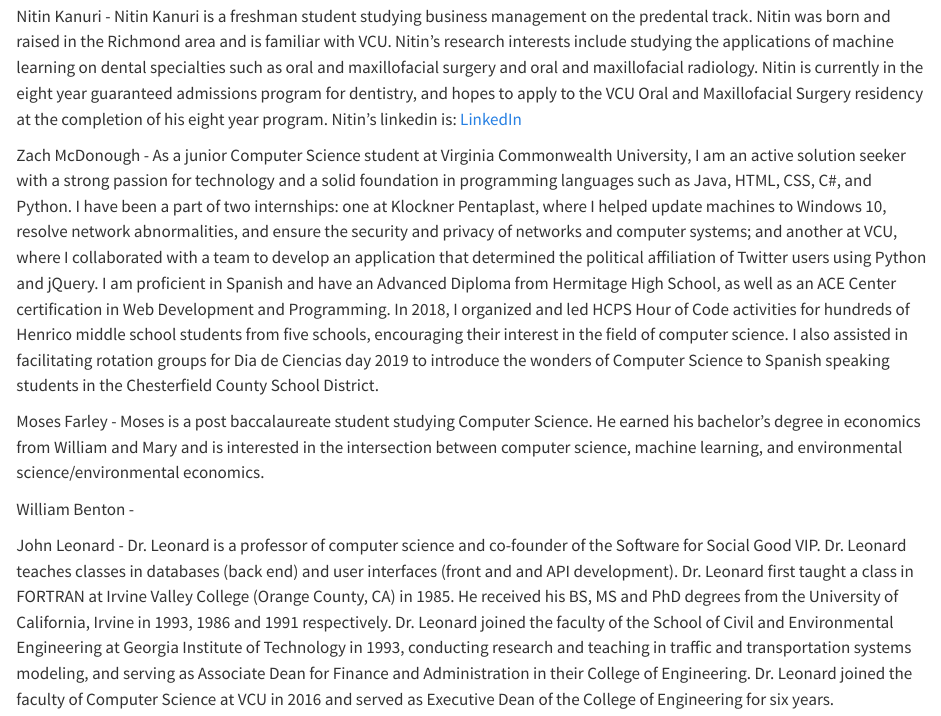
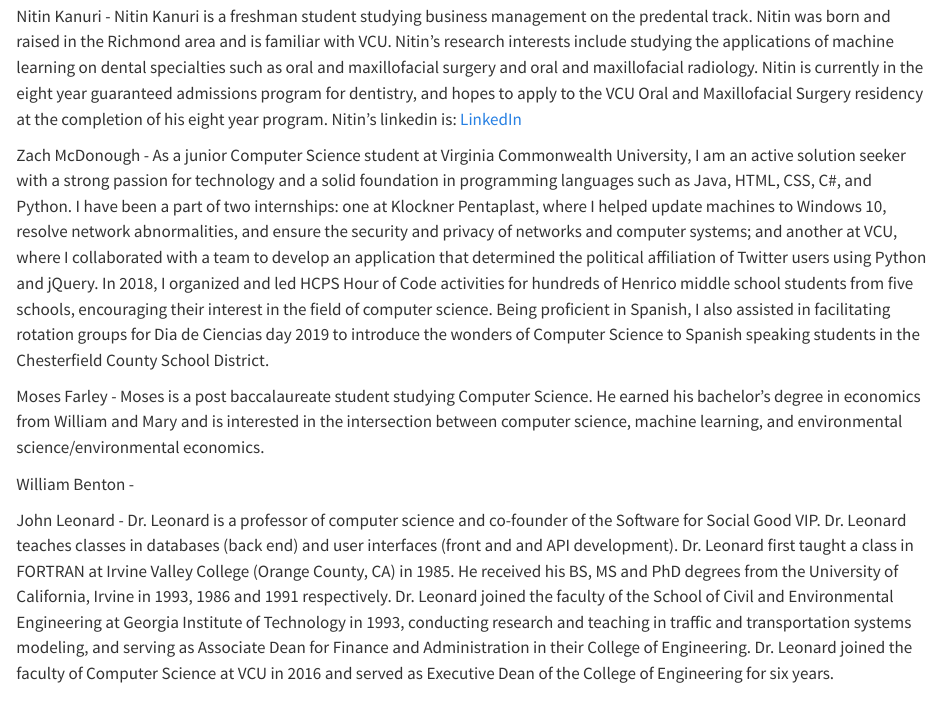
Before and after one commit to vcu-ssg/ssgvip-quarto-sandbox, a Quarto document (admin/index.qmd): the page in a window 1100 px wide, from 2920 px down. Rendered offline with R 4.5, knitr and Pandoc in place of Quarto, with nearby package versions.

Commit message:
modified index.qmd w/ zach bio

```diff
--- a/admin/index.qmd
+++ b/admin/index.qmd
@@ -111,7 +111,7 @@ Inho Park - Inho is a junior student currently pursuing BFA in Graphic Design at
 
 Nitin Kanuri - Nitin Kanuri is a freshman student studying business management on the predental track. Nitin was born and raised in the Richmond area and is familiar with VCU. Nitin's research interests include studying the applications of machine learning on dental specialties such as oral and maxillofacial surgery and oral and maxillofacial radiology. Nitin is currently in the eight year guaranteed admissions program for dentistry, and hopes to apply to the VCU Oral and Maxillofacial Surgery residency at the completion of his eight year program. Nitin's linkedin is: [LinkedIn](www.linkedin.com/in/nitinkanuri)
 
-Zach McDonough - As a junior Computer Science student at Virginia Commonwealth University, I am an active solution seeker with a strong passion for technology and a solid foundation in programming languages such as Java, HTML, CSS, C#, and Python. I have been a part of two internships: one at Klockner Pentaplast, where I helped update machines to Windows 10, resolve network abnormalities, and ensure the security and privacy of networks and computer systems; and another at VCU, where I collaborated with a team to develop an application that determined the political affiliation of Twitter users using Python and jQuery. I am proficient in Spanish and have an Advanced Diploma from Hermitage High School, as well as an ACE Center certification in Web Development and Programming. In 2018, I organized and led HCPS Hour of Code activities for hundreds of Henrico middle school students from five schools, encouraging their interest in the field of computer science. I also assisted in facilitating rotation groups for Dia de Ciencias day 2019 to introduce the wonders of Computer Science to Spanish speaking students in the Chesterfield County School District.
+Zach McDonough - As a junior Computer Science student at Virginia Commonwealth University, I am an active solution seeker with a strong passion for technology and a solid foundation in programming languages such as Java, HTML, CSS, C#, and Python. I have been a part of two internships: one at Klockner Pentaplast, where I helped update machines to Windows 10, resolve network abnormalities, and ensure the security and privacy of networks and computer systems; and another at VCU, where I collaborated with a team to develop an application that determined the political affiliation of Twitter users using Python and jQuery. In 2018, I organized and led HCPS Hour of Code activities for hundreds of Henrico middle school students from five schools, encouraging their interest in the field of computer science. Being proficient in Spanish, I also assisted in facilitating rotation groups for Dia de Ciencias day 2019 to introduce the wonders of Computer Science to Spanish speaking students in the Chesterfield County School District.
 
 Moses Farley - Moses is a post baccalaureate student studying Computer Science. He earned his bachelor's degree in economics from William and Mary and is interested in the intersection between computer science, machine learning, and environmental science/environmental economics.
 
```
Also changed, not shown: 2 other files.
